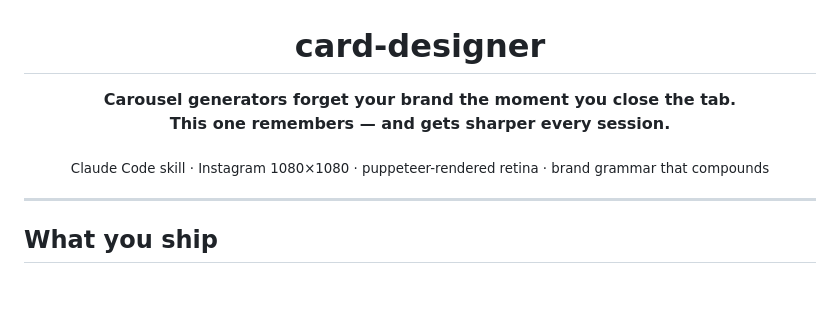
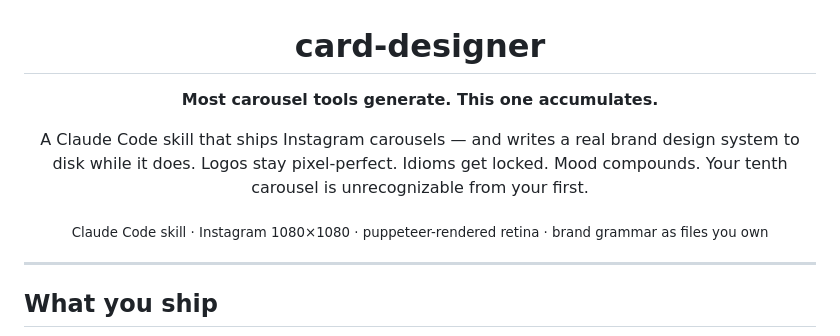
Before and after one commit to xhae123/card-designer, a Markdown page: README.md, the part around the change. GitHub-like rendering; blank space fills up the shorter version.

Commit message:
README hero: sharper claim with concrete proof points
Replace the 'forget/remember/sharper' metaphor with a direct claim
('generate vs accumulate') plus three concrete mechanisms users
can verify on first use: pixel-perfect logo intake, locked idioms,
compounding mood.

```diff
--- a/README.md
+++ b/README.md
@@ -2,9 +2,11 @@
 
 <h1>card-designer</h1>
 
-<p><strong>Carousel generators forget your brand the moment you close the tab.<br/>This one remembers — and gets sharper every session.</strong></p>
+<p><strong>Most carousel tools generate. This one accumulates.</strong></p>
 
-<sub>Claude Code skill · Instagram 1080×1080 · puppeteer-rendered retina · brand grammar that compounds</sub>
+<p>A Claude Code skill that ships Instagram carousels — and writes a real brand design system to disk while it does. Logos stay pixel-perfect. Idioms get locked. Mood compounds. Your tenth carousel is unrecognizable from your first.</p>
+
+<sub>Claude Code skill · Instagram 1080×1080 · puppeteer-rendered retina · brand grammar as files you own</sub>
 
 </div>
 
```
